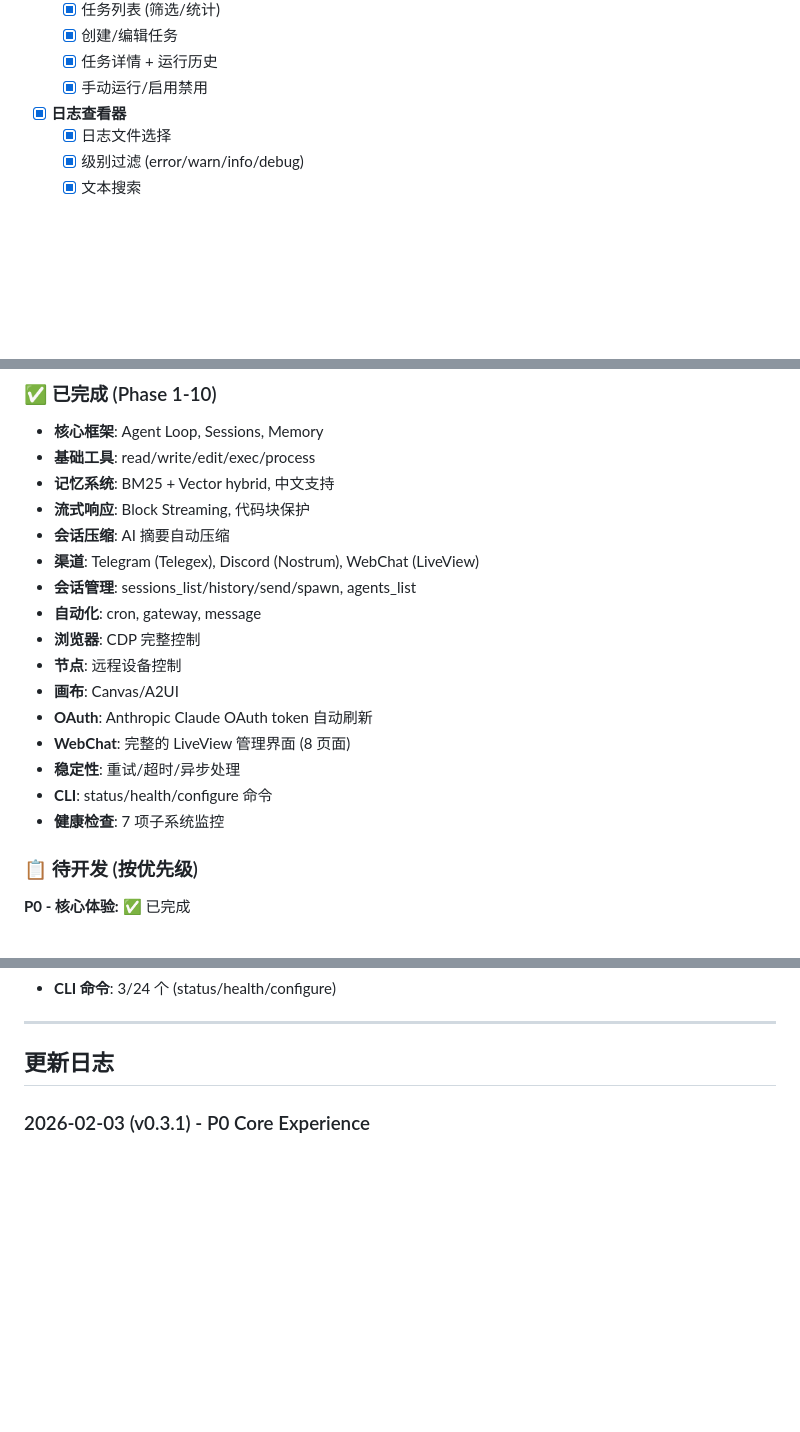
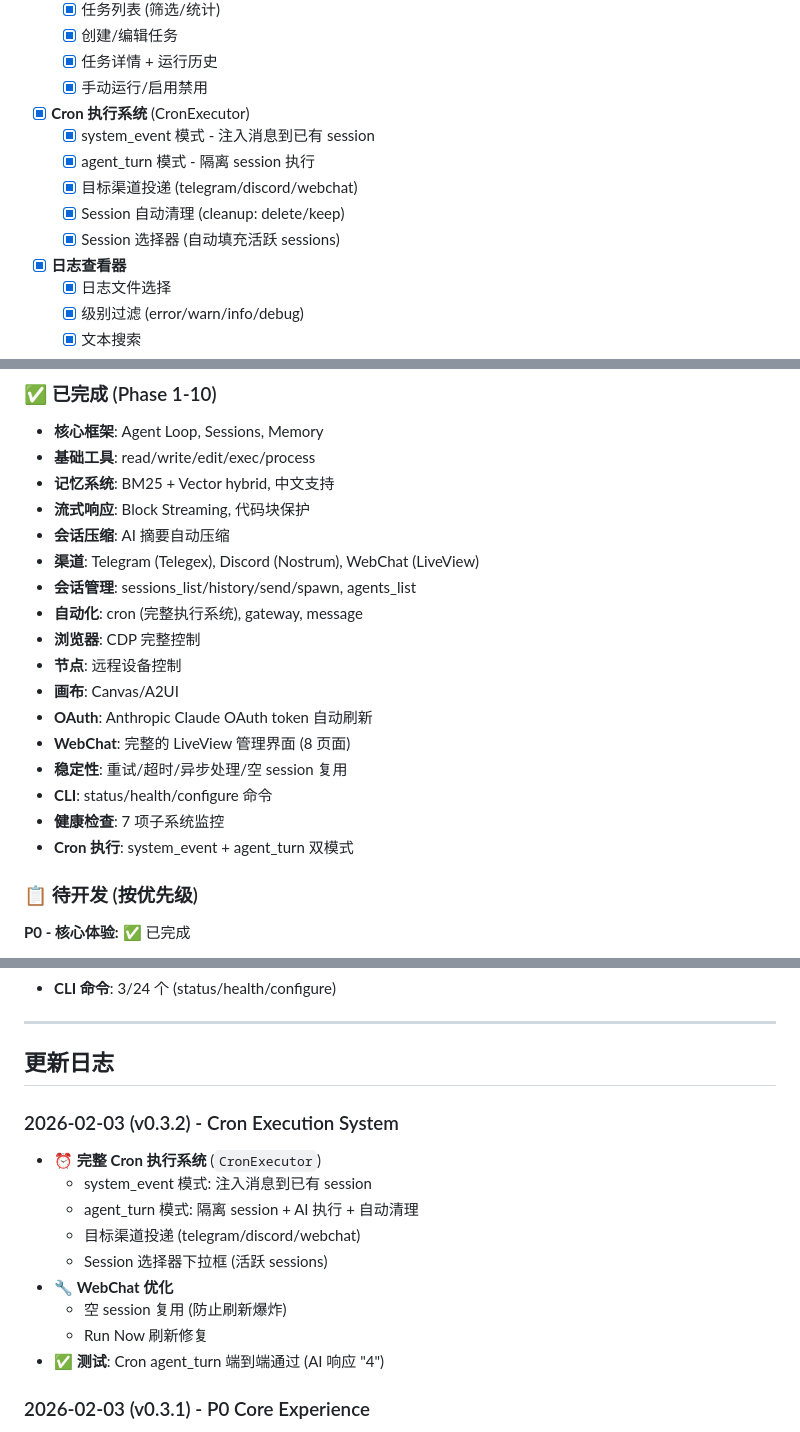
Before and after one commit to dyzdyz010/clawd_ex, a Markdown page: ROADMAP.md, 3 parts joined by grey strips. GitHub-like rendering; blank space fills up the shorter version.

Commit message:
docs: update ROADMAP for cron execution system
- Add CronExecutor features (system_event + agent_turn)
- Add session selector and cleanup options
- Add v0.3.2 changelog
- Update completed features list

```diff
--- a/ROADMAP.md
+++ b/ROADMAP.md
@@ -121,6 +121,12 @@
   - [x] 创建/编辑任务
   - [x] 任务详情 + 运行历史
   - [x] 手动运行/启用禁用
+- [x] **Cron 执行系统** (CronExecutor)
+  - [x] system_event 模式 - 注入消息到已有 session
+  - [x] agent_turn 模式 - 隔离 session 执行
+  - [x] 目标渠道投递 (telegram/discord/webchat)
+  - [x] Session 自动清理 (cleanup: delete/keep)
+  - [x] Session 选择器 (自动填充活跃 sessions)
 - [x] **日志查看器**
   - [x] 日志文件选择
   - [x] 级别过滤 (error/warn/info/debug)
@@ -147,15 +153,16 @@
 - **会话压缩**: AI 摘要自动压缩
 - **渠道**: Telegram (Telegex), Discord (Nostrum), WebChat (LiveView)
 - **会话管理**: sessions_list/history/send/spawn, agents_list
-- **自动化**: cron, gateway, message
+- **自动化**: cron (完整执行系统), gateway, message
 - **浏览器**: CDP 完整控制
 - **节点**: 远程设备控制
 - **画布**: Canvas/A2UI
 - **OAuth**: Anthropic Claude OAuth token 自动刷新
 - **WebChat**: 完整的 LiveView 管理界面 (8 页面)
-- **稳定性**: 重试/超时/异步处理
+- **稳定性**: 重试/超时/异步处理/空 session 复用
 - **CLI**: status/health/configure 命令
 - **健康检查**: 7 项子系统监控
+- **Cron 执行**: system_event + agent_turn 双模式
 
 ### 📋 待开发 (按优先级)
 
@@ -187,6 +194,17 @@
 ---
 
 ## 更新日志
+
+### 2026-02-03 (v0.3.2) - Cron Execution System
+- ⏰ **完整 Cron 执行系统** (`CronExecutor`)
+  - system_event 模式: 注入消息到已有 session
+  - agent_turn 模式: 隔离 session + AI 执行 + 自动清理
+  - 目标渠道投递 (telegram/discord/webchat)
+  - Session 选择器下拉框 (活跃 sessions)
+- 🔧 **WebChat 优化**
+  - 空 session 复用 (防止刷新爆炸)
+  - Run Now 刷新修复
+- ✅ **测试**: Cron agent_turn 端到端通过 (AI 响应 "4")
 
 ### 2026-02-03 (v0.3.1) - P0 Core Experience
 - ✨ **CLI 命令**
```
